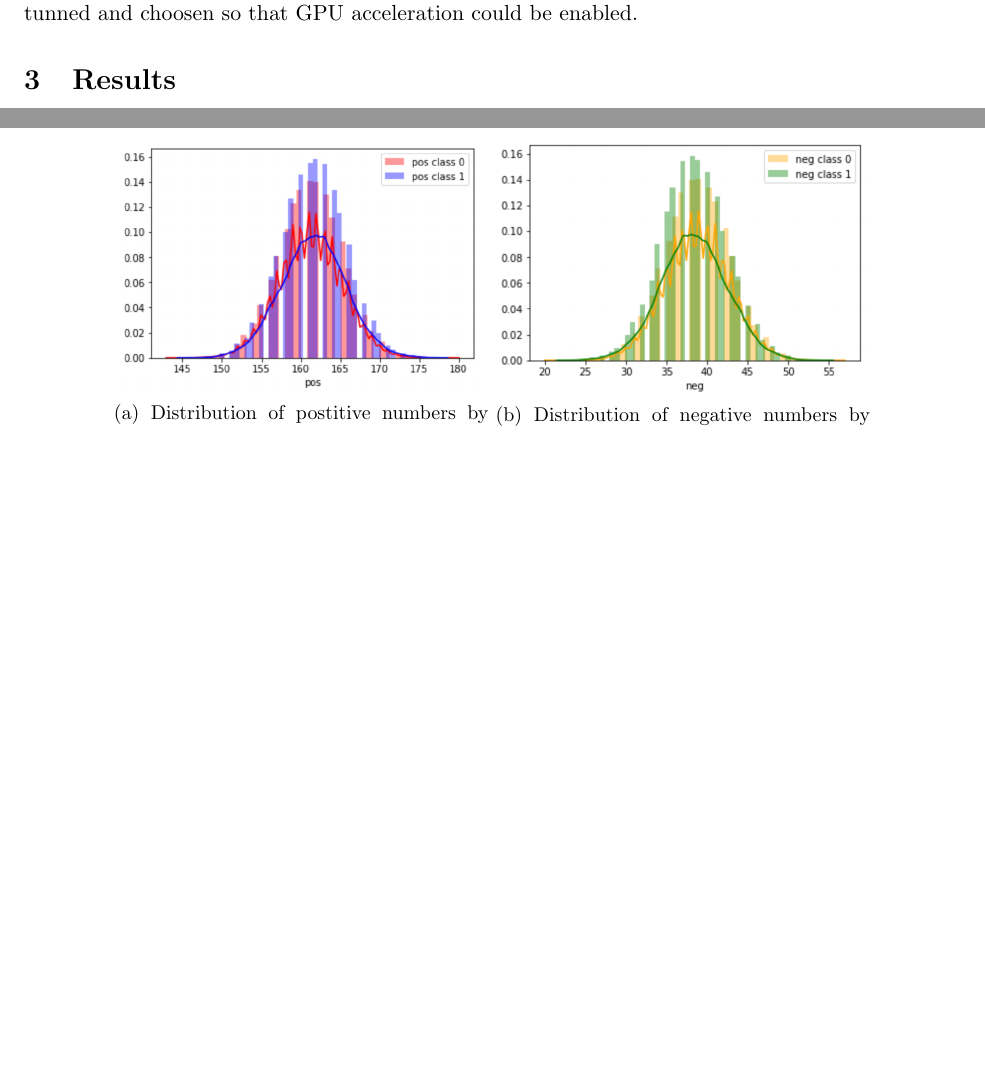
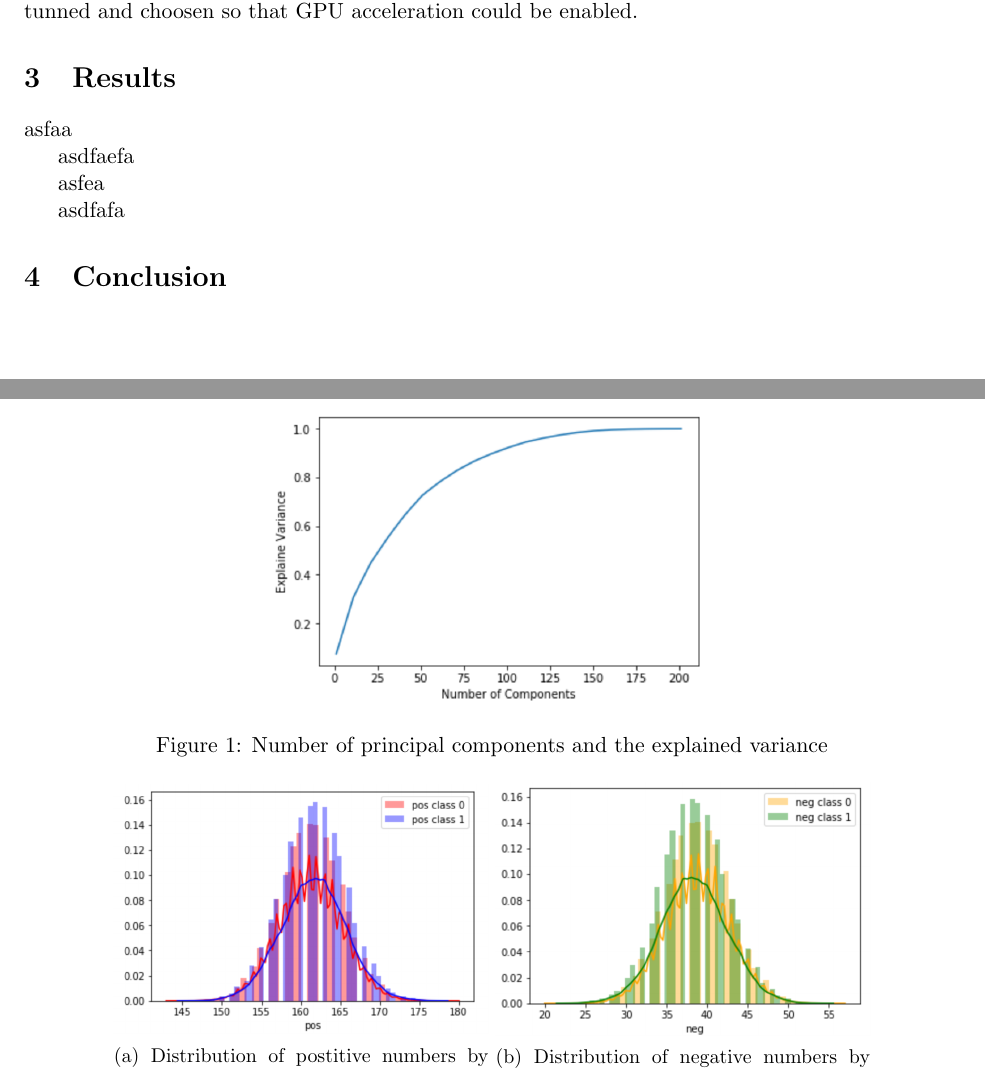
Before and after one commit to LambertLeong/machine_learning_grad, a LaTeX problem sheet (hw3/hw03.tex): two parts of pages 2 and 3 of 3 before the commit and two parts of pages 2 and 3 of 4 after it, joined at a grey line, cut so that both start at the same text, the shorter picture padded with empty space. Compiled offline with pdfLaTeX.

Commit message:
formatting

```diff
--- a/hw3/hw03.tex
+++ b/hw3/hw03.tex
@@ -179,6 +179,18 @@ enabled.
 
 \section{Results}
 
+asfaa
+
+\begin{figure}[h!]
+    \centering
+        \includegraphics[width=.5\textwidth]{pca_explain.png}
+        \caption{Number of principal components and the explained variance}
+        \label{fig:pca_explain}
+    \label{fig:count_dist}
+\end{figure}
+
+asdfaefa
+
 \begin{figure}[h!]
     \centering
     \begin{subfigure}[]{.4\textwidth}
@@ -195,6 +207,8 @@ enabled.
 class}
     \label{fig:count_dist}
 \end{figure}
+
+asfea
 
 \begin{figure}[h!]
     \centering
@@ -213,6 +227,8 @@ negative sequence values colored by class}
     \label{fig:count_dist}
 \end{figure}
 
+asdfafa
+
 \begin{table}[h!]
 \begin{tabular}{|c|c|}
 \hline
```
Also changed, not shown: hw3/hw03.pdf, 2 other files.
